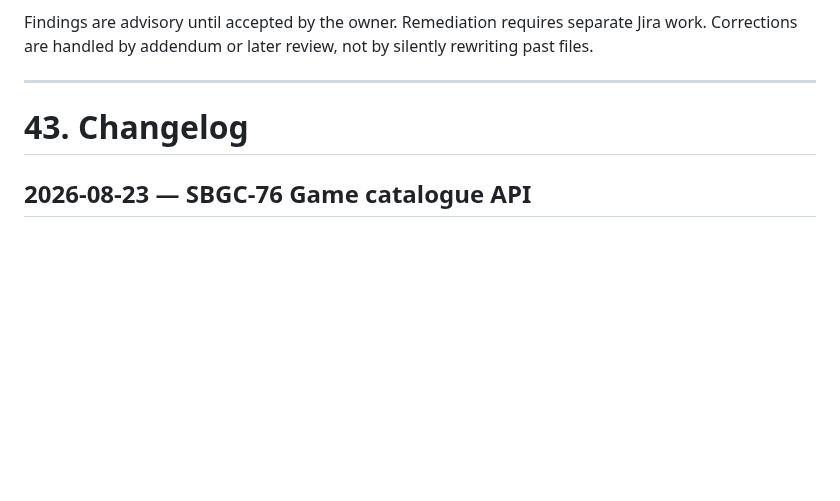
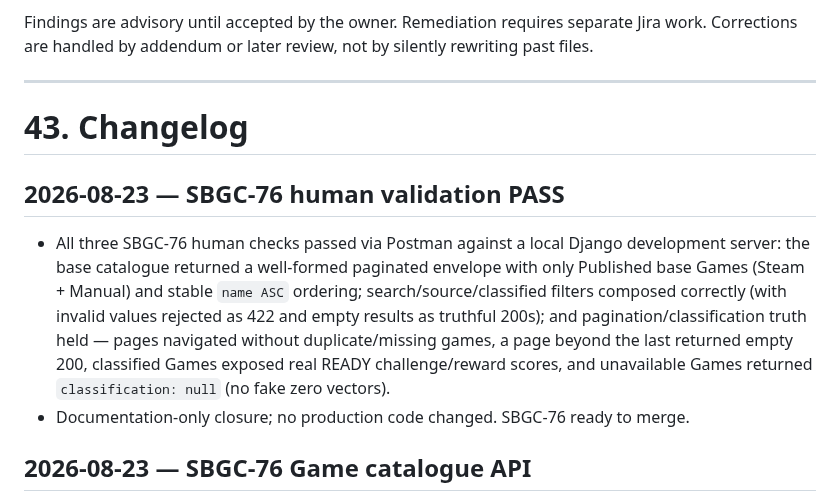
Before and after one commit to ammariskandar/skill-based-games-classification, a Markdown page: context.md, the part around the change. GitHub-like rendering; blank space fills up the shorter version.

Commit message:
SBGC-76 record catalogue API validation

```diff
--- a/context.md
+++ b/context.md
@@ -2554,6 +2554,20 @@ Findings are advisory until accepted by the owner. Remediation requires separate
 
 # 43. Changelog
 
+## 2026-08-23 — SBGC-76 human validation PASS
+
+- All three SBGC-76 human checks passed via Postman against a local Django
+  development server: the base catalogue returned a well-formed paginated
+  envelope with only Published base Games (Steam + Manual) and stable
+  `name ASC` ordering; search/source/classified filters composed correctly
+  (with invalid values rejected as 422 and empty results as truthful 200s);
+  and pagination/classification truth held — pages navigated without
+  duplicate/missing games, a page beyond the last returned empty 200,
+  classified Games exposed real READY challenge/reward scores, and
+  unavailable Games returned `classification: null` (no fake zero vectors).
+- Documentation-only closure; no production code changed.  SBGC-76 ready to
+  merge.
+
 ## 2026-08-23 — SBGC-76 Game catalogue API
 
 - Added `GET /api/v1/games/` — the canonical deterministic public catalogue
```
Also changed, not shown: agenticoutput.md (+1 -0 lines).
